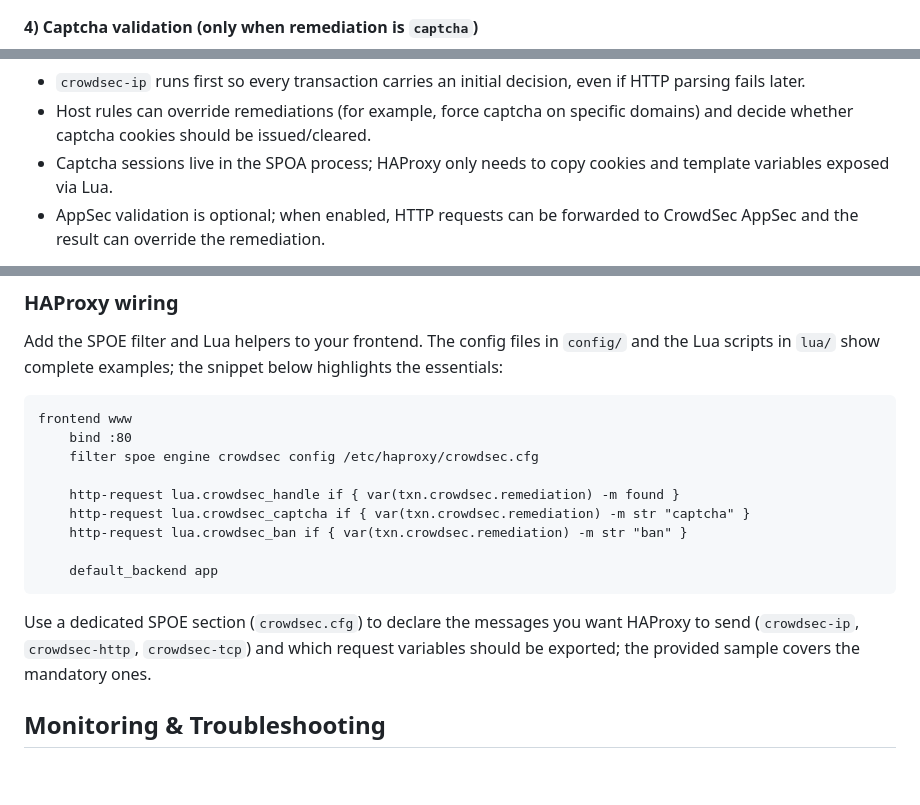
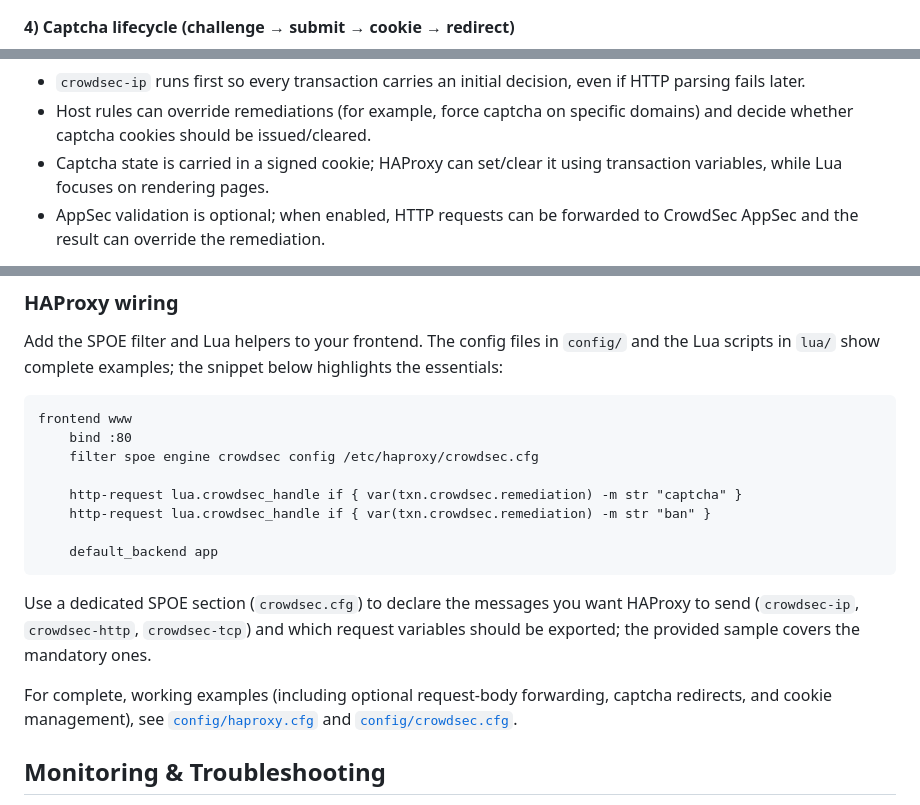
Before and after one commit to crowdsecurity/cs-haproxy-spoa-bouncer, a Markdown page: README.md, 3 parts joined by grey strips. Drawn GitHub-style; blank space fills up the shorter version.

Commit message:
docs: improve request flow diagrams

````diff
--- a/README.md
+++ b/README.md
@@ -87,7 +125,7 @@ sequenceDiagram
     end
 ```
 
-#### 4) Captcha validation (only when remediation is `captcha`)
+#### 4) Captcha lifecycle (challenge → submit → cookie → redirect)
 
 ```mermaid
 sequenceDiagram
@@ -133,7 +188,7 @@ sequenceDiagram
 **Notes**
 - `crowdsec-ip` runs first so every transaction carries an initial decision, even if HTTP parsing fails later.
 - Host rules can override remediations (for example, force captcha on specific domains) and decide whether captcha cookies should be issued/cleared.
-- Captcha sessions live in the SPOA process; HAProxy only needs to copy cookies and template variables exposed via Lua.
+- Captcha state is carried in a signed cookie; HAProxy can set/clear it using transaction variables, while Lua focuses on rendering pages.
 - AppSec validation is optional; when enabled, HTTP requests can be forwarded to CrowdSec AppSec and the result can override the remediation.
 
 <details>
@@ -249,14 +308,15 @@ frontend www
     bind :80
     filter spoe engine crowdsec config /etc/haproxy/crowdsec.cfg
 
-    http-request lua.crowdsec_handle if { var(txn.crowdsec.remediation) -m found }
-    http-request lua.crowdsec_captcha if { var(txn.crowdsec.remediation) -m str "captcha" }
-    http-request lua.crowdsec_ban if { var(txn.crowdsec.remediation) -m str "ban" }
+    http-request lua.crowdsec_handle if { var(txn.crowdsec.remediation) -m str "captcha" }
+    http-request lua.crowdsec_handle if { var(txn.crowdsec.remediation) -m str "ban" }
 
     default_backend app
 ```
 
 Use a dedicated SPOE section (`crowdsec.cfg`) to declare the messages you want HAProxy to send (`crowdsec-ip`, `crowdsec-http`, `crowdsec-tcp`) and which request variables should be exported; the provided sample covers the mandatory ones.
+
+For complete, working examples (including optional request-body forwarding, captcha redirects, and cookie management), see [`config/haproxy.cfg`](config/haproxy.cfg) and [`config/crowdsec.cfg`](config/crowdsec.cfg).
 
 ## Monitoring & Troubleshooting
 
````
Also changed, not shown: other parts of README.md (+80 -21 lines).
